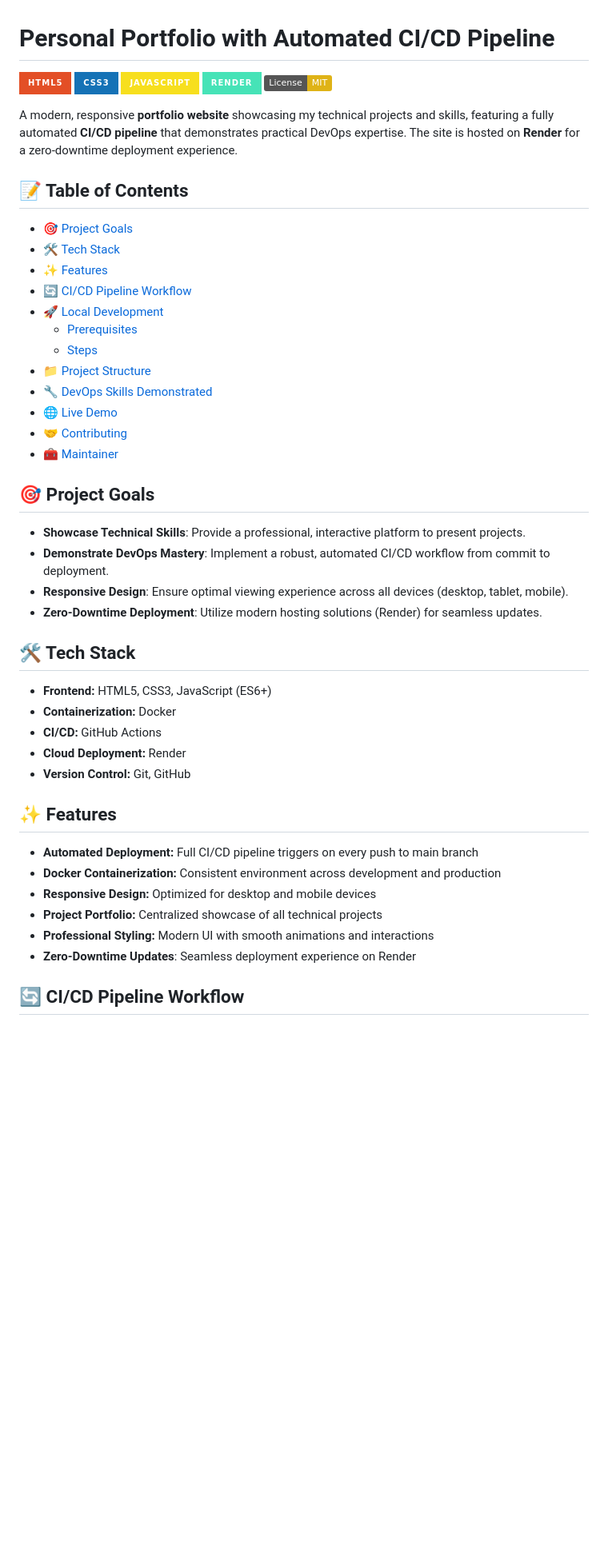
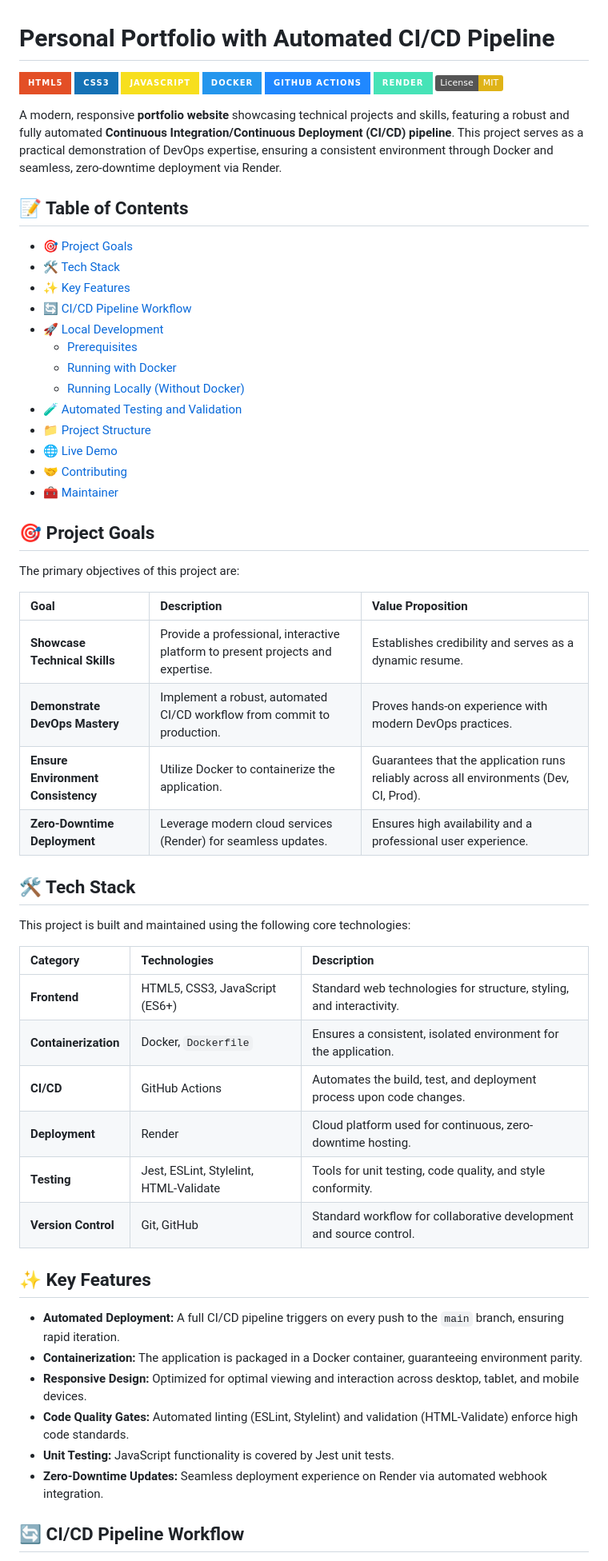
Before and after one commit to ArtemRivnyi/personal-page-devops, a Markdown page: README.md, the part around one of its changes. Shown at 80% size. GitHub-like rendering; badges without logos; blank space fills up the shorter version.

```diff
--- a/README.md
+++ b/README.md
@@ -3,49 +3,61 @@
 [![HTML](https://img.shields.io/badge/HTML5-E34F26?style=for-the-badge&logo=html5&logoColor=white)](https://developer.mozilla.org/en-US/docs/Web/HTML)
 [![CSS](https://img.shields.io/badge/CSS3-1572B6?style=for-the-badge&logo=css3&logoColor=white)](https://developer.mozilla.org/en-US/docs/Web/CSS)
 [![JavaScript](https://img.shields.io/badge/JavaScript-F7DF1E?style=for-the-badge&logo=javascript&logoColor=black)](https://developer.mozilla.org/en-US/docs/Web/JavaScript)
+[![Docker](https://img.shields.io/badge/Docker-2496ED?style=for-the-badge&logo=docker&logoColor=white)](https://www.docker.com/)
+[![GitHub Actions](https://img.shields.io/badge/GitHub_Actions-2088FF?style=for-the-badge&logo=githubactions&logoColor=white)](https://github.com/features/actions)
 [![Render](https://img.shields.io/badge/Render-46E3B7?style=for-the-badge&logo=render&logoColor=white)](https://render.com/)
 [![License: MIT](https://img.shields.io/badge/License-MIT-yellow.svg)](https://opensource.org/licenses/MIT)
 
-A modern, responsive **portfolio website** showcasing my technical projects and skills, featuring a fully automated **CI/CD pipeline** that demonstrates practical DevOps expertise. The site is hosted on **Render** for a zero-downtime deployment experience.
+A modern, responsive **portfolio website** showcasing technical projects and skills, featuring a robust and fully automated **Continuous Integration/Continuous Deployment (CI/CD) pipeline**. This project serves as a practical demonstration of DevOps expertise, ensuring a consistent environment through Docker and seamless, zero-downtime deployment via Render.
 
 ## 📝 Table of Contents
 
 *   [🎯 Project Goals](#-project-goals)
 *   [🛠️ Tech Stack](#️-tech-stack)
-*   [✨ Features](#-features)
+*   [✨ Key Features](#-key-features)
 *   [🔄 CI/CD Pipeline Workflow](#-cicd-pipeline-workflow)
 *   [🚀 Local Development](#-local-development)
     *   [Prerequisites](#prerequisites)
-    *   [Steps](#steps)
+    *   [Running with Docker](#running-with-docker)
+    *   [Running Locally (Without Docker)](#running-locally-without-docker)
+*   [🧪 Automated Testing and Validation](#-automated-testing-and-validation)
 *   [📁 Project Structure](#-project-structure)
-*   [🔧 DevOps Skills Demonstrated](#-devops-skills-demonstrated)
 *   [🌐 Live Demo](#-live-demo)
 *   [🤝 Contributing](#-contributing)
 *   [🧰 Maintainer](#-maintainer)
 
 ## 🎯 Project Goals
 
-*   **Showcase Technical Skills**: Provide a professional, interactive platform to present projects.
-*   **Demonstrate DevOps Mastery**: Implement a robust, automated CI/CD workflow from commit to deployment.
-*   **Responsive Design**: Ensure optimal viewing experience across all devices (desktop, tablet, mobile).
-*   **Zero-Downtime Deployment**: Utilize modern hosting solutions (Render) for seamless updates.
+The primary objectives of this project are:
+
+| Goal | Description | Value Proposition |
+| :--- | :--- | :--- |
+| **Showcase Technical Skills** | Provide a professional, interactive platform to present projects and expertise. | Establishes credibility and serves as a dynamic resume. |
+| **Demonstrate DevOps Mastery** | Implement a robust, automated CI/CD workflow from commit to production. | Proves hands-on experience with modern DevOps practices. |
+| **Ensure Environment Consistency** | Utilize Docker to containerize the application. | Guarantees that the application runs reliably across all environments (Dev, CI, Prod). |
+| **Zero-Downtime Deployment** | Leverage modern cloud services (Render) for seamless updates. | Ensures high availability and a professional user experience. |
 
 ## 🛠️ Tech Stack
 
--   **Frontend:** HTML5, CSS3, JavaScript (ES6+)
--   **Containerization:** Docker
--   **CI/CD:** GitHub Actions
--   **Cloud Deployment:** Render
--   **Version Control:** Git, GitHub
+This project is built and maintained using the following core technologies:
 
-## ✨ Features
+| Category | Technologies | Description |
+| :--- | :--- | :--- |
+| **Frontend** | HTML5, CSS3, JavaScript (ES6+) | Standard web technologies for structure, styling, and interactivity. |
+| **Containerization** | Docker, `Dockerfile` | Ensures a consistent, isolated environment for the application. |
+| **CI/CD** | GitHub Actions | Automates the build, test, and deployment process upon code changes. |
+| **Deployment** | Render | Cloud platform used for continuous, zero-downtime hosting. |
+| **Testing** | Jest, ESLint, Stylelint, HTML-Validate | Tools for unit testing, code quality, and style conformity. |
+| **Version Control** | Git, GitHub | Standard workflow for collaborative development and source control. |
 
--   **Automated Deployment:** Full CI/CD pipeline triggers on every push to main branch
--   **Docker Containerization:** Consistent environment across development and production
--   **Responsive Design:** Optimized for desktop and mobile devices
--   **Project Portfolio:** Centralized showcase of all technical projects
--   **Professional Styling:** Modern UI with smooth animations and interactions
--   **Zero-Downtime Updates**: Seamless deployment experience on Render
+## ✨ Key Features
+
+*   **Automated Deployment:** A full CI/CD pipeline triggers on every push to the `main` branch, ensuring rapid iteration.
+*   **Containerization:** The application is packaged in a Docker container, guaranteeing environment parity.
+*   **Responsive Design:** Optimized for optimal viewing and interaction across desktop, tablet, and mobile devices.
+*   **Code Quality Gates:** Automated linting (ESLint, Stylelint) and validation (HTML-Validate) enforce high code standards.
+*   **Unit Testing:** JavaScript functionality is covered by Jest unit tests.
+*   **Zero-Downtime Updates:** Seamless deployment experience on Render via automated webhook integration.
 
 ## 🔄 CI/CD Pipeline Workflow
 
```
Also changed, not shown: other parts of README.md (+58 -41 lines).
